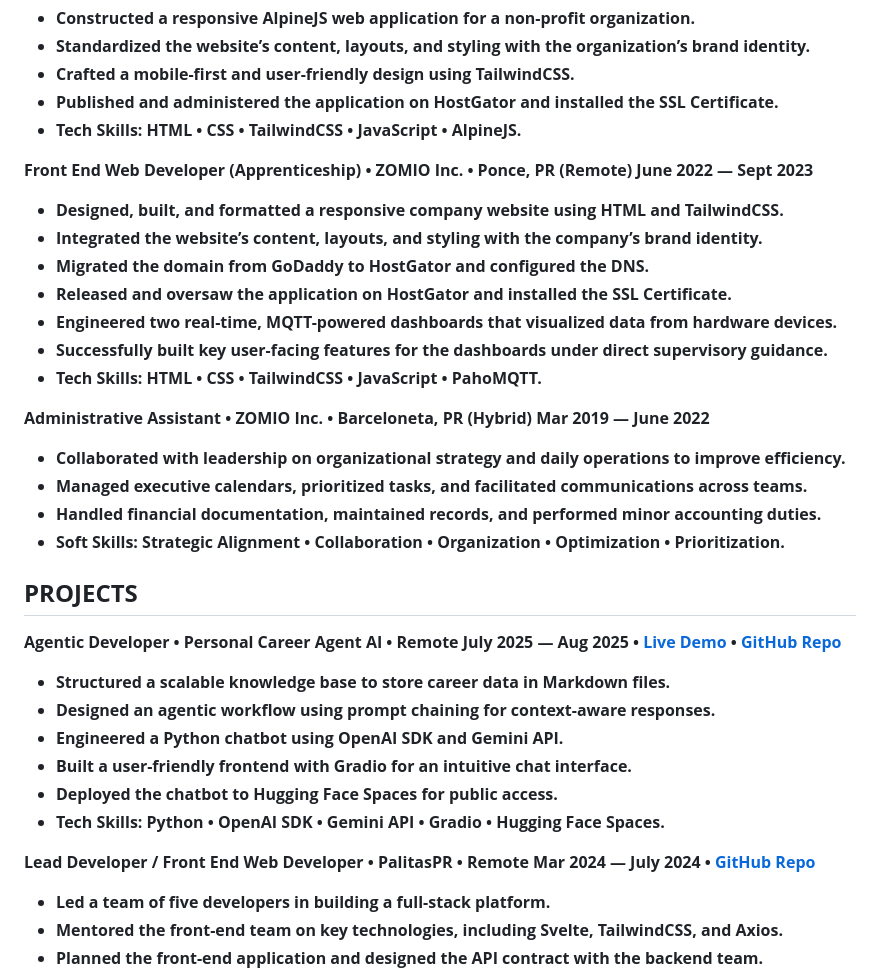
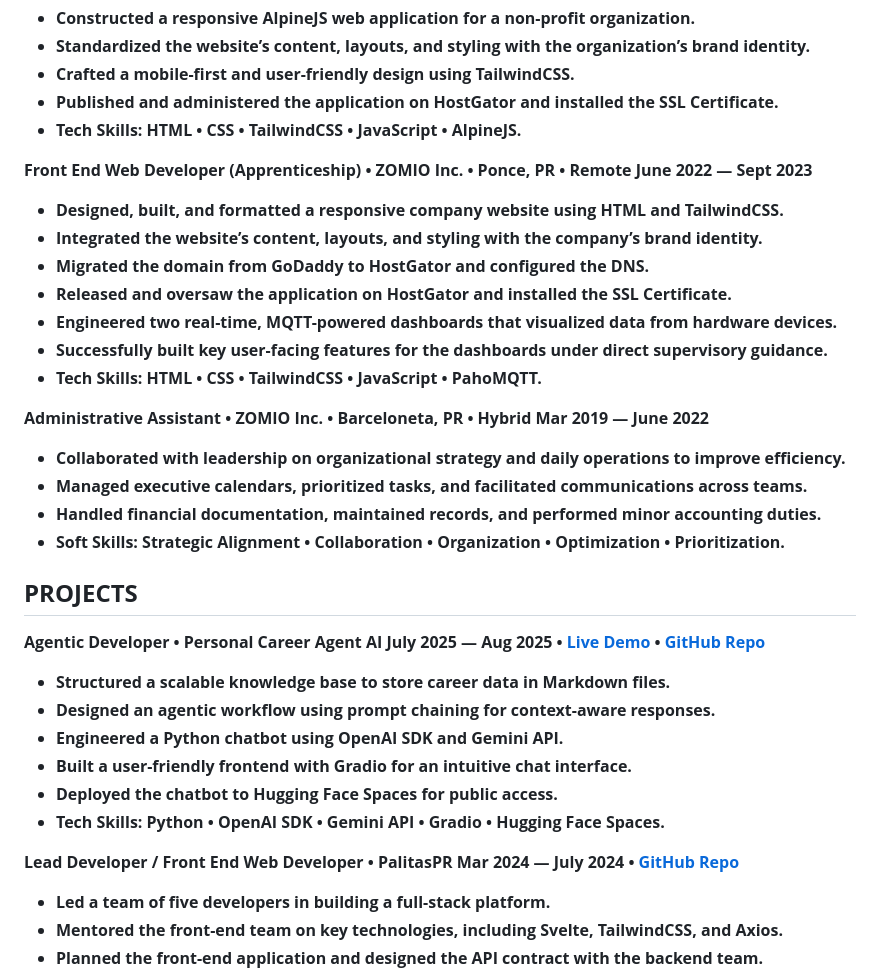
Before and after one commit to Lusanco/lusanco.github.io, a Markdown page: docs/index.md, the part around the change. Drawn GitHub-style.

```diff
--- a/docs/index.md
+++ b/docs/index.md
@@ -22,7 +22,7 @@
 * **Published and administered the application on HostGator and installed the SSL Certificate.**
 * **Tech Skills: HTML • CSS • TailwindCSS • JavaScript • AlpineJS.**
 
-**Front End Web Developer (Apprenticeship) • ZOMIO Inc. • Ponce, PR (Remote)**
+**Front End Web Developer (Apprenticeship) • ZOMIO Inc. • Ponce, PR • Remote**
 **June 2022 — Sept 2023**
 
 * **Designed, built, and formatted a responsive company website using HTML and TailwindCSS.**
@@ -33,7 +33,7 @@
 * **Successfully built key user-facing features for the dashboards under direct supervisory guidance.**
 * **Tech Skills: HTML • CSS • TailwindCSS • JavaScript • PahoMQTT.**
 
-**Administrative Assistant • ZOMIO Inc. • Barceloneta, PR (Hybrid)**
+**Administrative Assistant • ZOMIO Inc. • Barceloneta, PR • Hybrid**
 **Mar 2019 — June 2022**
 
 * **Collaborated with leadership on organizational strategy and daily operations to improve efficiency.**
@@ -43,7 +43,7 @@
 
 ## **PROJECTS**
 
-**Agentic Developer • Personal Career Agent AI • Remote**
+**Agentic Developer • Personal Career Agent AI**
 **July 2025 — Aug 2025 • [Live Demo](https://lasc1026-personal-career-agent-ai.hf.space/) • [GitHub Repo](https://github.com/Lusanco/personal-career-agent-ai)**
 
 * **Structured a scalable knowledge base to store career data in Markdown files.**
@@ -53,7 +53,7 @@
 * **Deployed the chatbot to Hugging Face Spaces for public access.**
 * **Tech Skills: Python • OpenAI SDK • Gemini API • Gradio • Hugging Face Spaces.**
 
-**Lead Developer / Front End Web Developer • PalitasPR • Remote**
+**Lead Developer / Front End Web Developer • PalitasPR**
 **Mar 2024 — July 2024 • [GitHub Repo](https://github.com/Lusanco/palitaspr)**
 
 * **Led a team of five developers in building a full-stack platform.**
```
